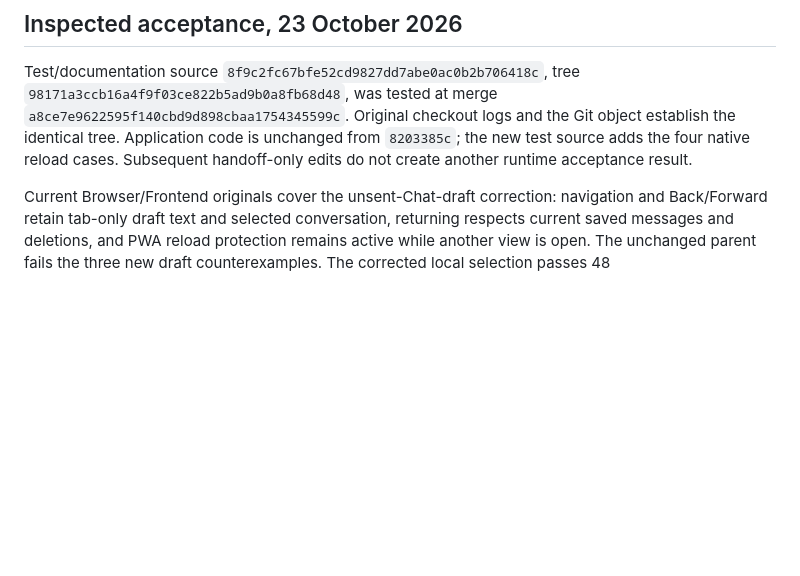
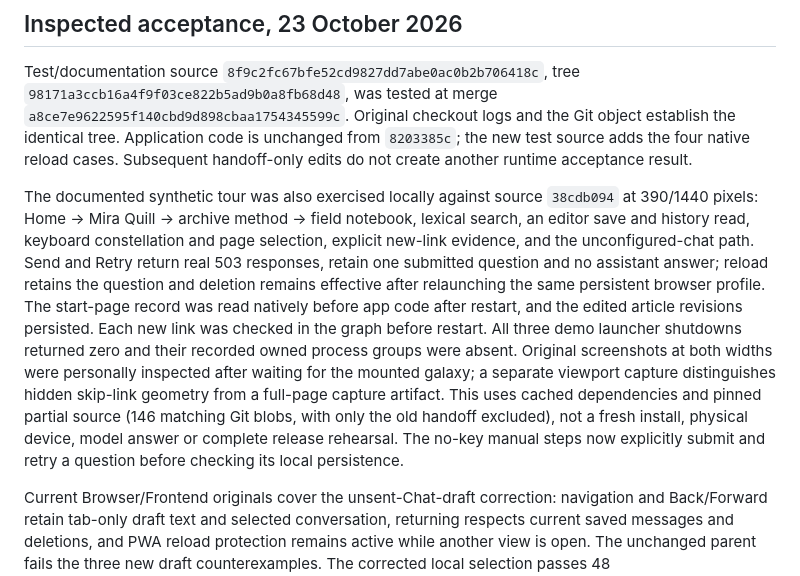
Before and after one commit to JonasKruegerCode/SecondBrain, a Markdown page: documentation/review-handoff.md, the part around the change. Rendered like a GitHub page; blank space fills up the shorter version.

Commit message:
docs: clarify no-provider demo rehearsal and verified operator path

```diff
--- a/documentation/review-handoff.md
+++ b/documentation/review-handoff.md
@@ -279,6 +279,24 @@ the Git object establish the identical tree. Application code is unchanged
 from `8203385c`; the new test source adds the four native reload cases.
 Subsequent handoff-only edits do not create another runtime acceptance result.
 
+The documented synthetic tour was also exercised locally against source
+`38cdb094` at 390/1440 pixels: Home → Mira Quill → archive method → field
+notebook, lexical search, an editor save and history read, keyboard constellation
+and page selection, explicit new-link evidence, and the unconfigured-chat path.
+Send and Retry return real 503 responses, retain one submitted question and no
+assistant answer; reload retains the question and deletion remains effective
+after relaunching the same persistent browser profile. The start-page record was
+read natively before app code after restart, and the edited article revisions
+persisted. Each new link was checked in the graph before restart. All three
+demo launcher shutdowns returned zero and their recorded
+owned process groups were absent. Original screenshots at both widths were
+personally inspected after waiting for the mounted galaxy; a separate viewport
+capture distinguishes hidden skip-link geometry from a full-page capture
+artifact. This uses cached dependencies and pinned partial source (146 matching
+Git blobs, with only the old handoff excluded), not a fresh install, physical
+device, model answer or complete release rehearsal. The no-key manual steps now
+explicitly submit and retry a question before checking its local persistence.
+
 Current Browser/Frontend originals cover the unsent-Chat-draft correction:
 navigation and Back/Forward retain tab-only draft text and selected conversation, returning respects
 current saved messages and deletions, and PWA reload protection remains active
```
Also changed, not shown: documentation/demo-start.md (+4 -1 lines).
